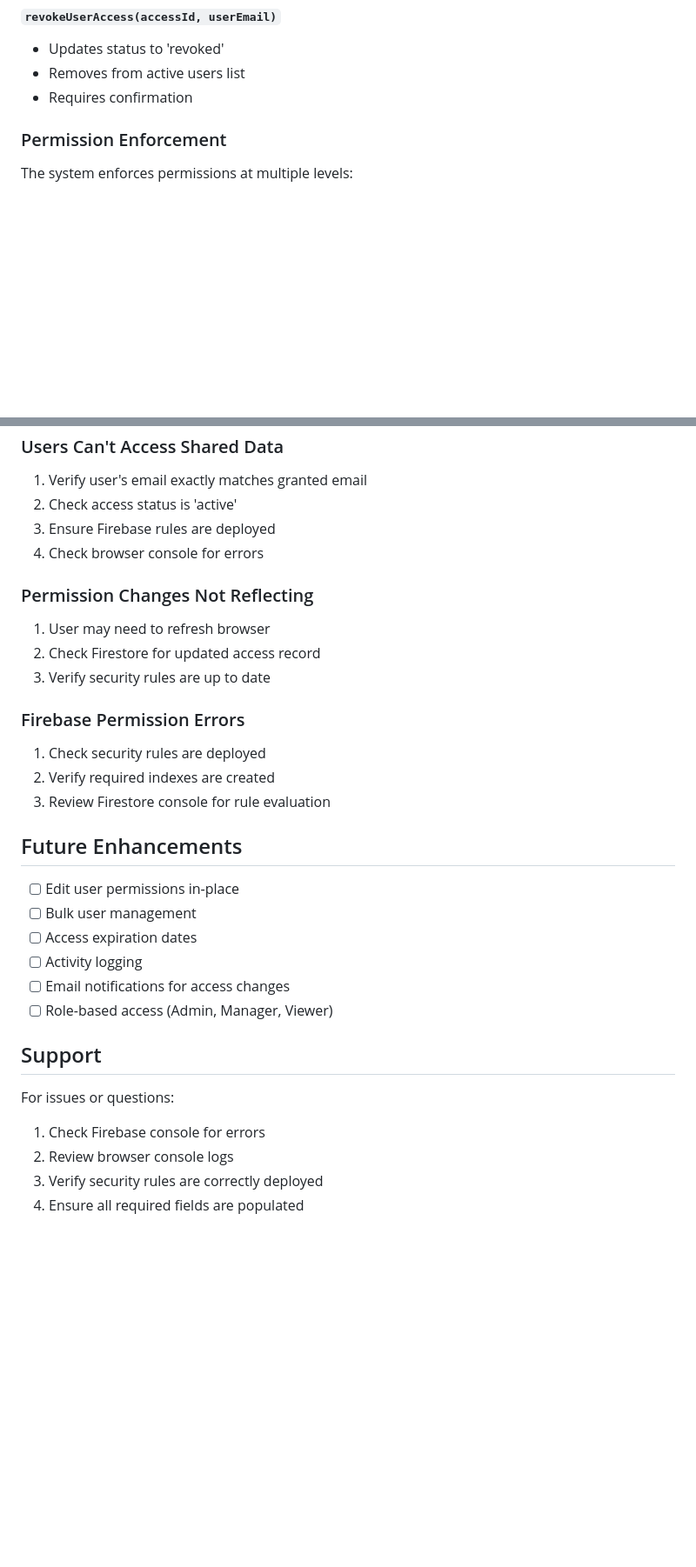
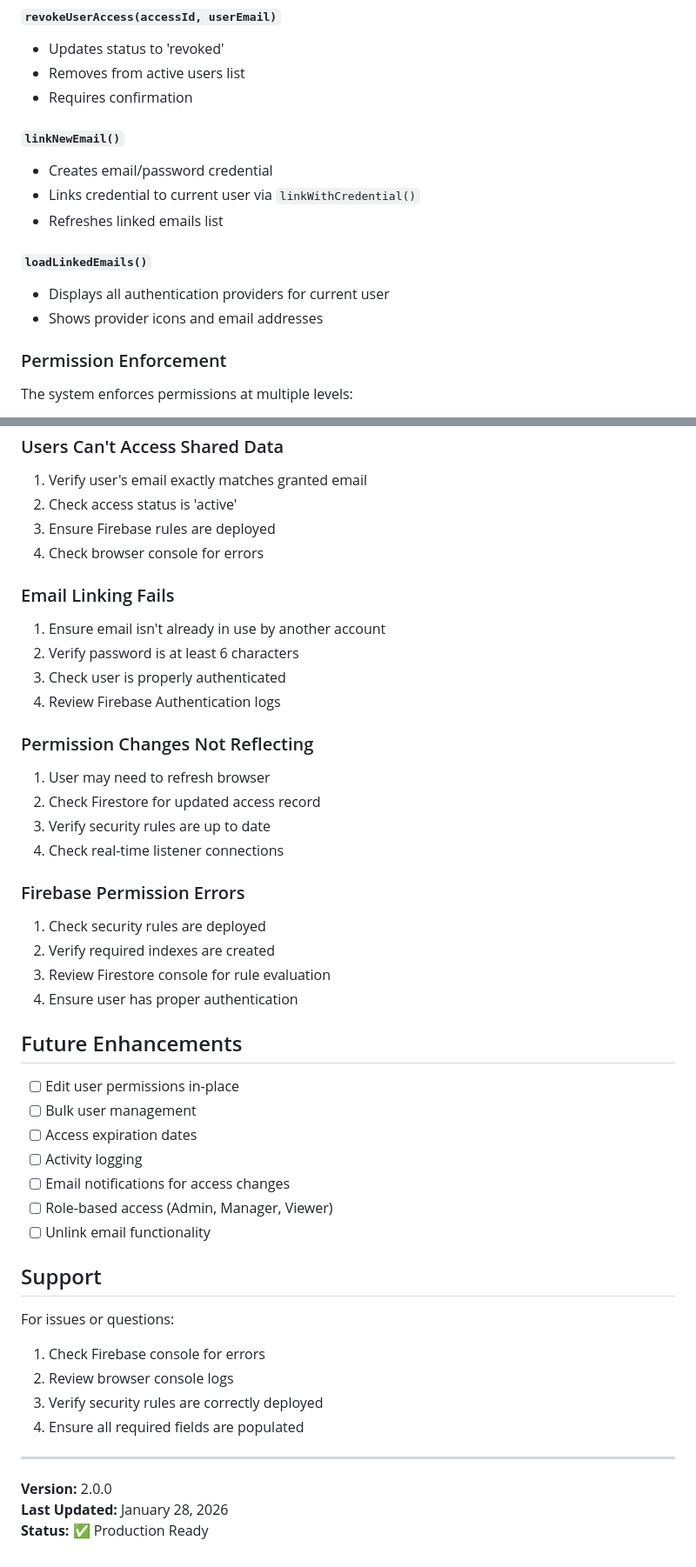
Before and after one commit to hidon1/w, a Markdown page: ACCESS_MANAGEMENT.md, 2 parts joined by grey strips. Shown at 87% size. Rendered like a GitHub page; blank space fills up the shorter version.

```diff
--- a/ACCESS_MANAGEMENT.md
+++ b/ACCESS_MANAGEMENT.md
@@ -123,6 +165,15 @@ The old invite-based system is deprecated but maintained for backward compatibil
 - Updates status to 'revoked'
 - Removes from active users list
 - Requires confirmation
+
+#### `linkNewEmail()`
+- Creates email/password credential
+- Links credential to current user via `linkWithCredential()`
+- Refreshes linked emails list
+
+#### `loadLinkedEmails()`
+- Displays all authentication providers for current user
+- Shows provider icons and email addresses
 
 ### Permission Enforcement
 
@@ -178,17 +236,26 @@ Firebase may require composite indexes for queries:
 3. Ensure Firebase rules are deployed
 4. Check browser console for errors
 
+### Email Linking Fails
+
+1. Ensure email isn't already in use by another account
+2. Verify password is at least 6 characters
+3. Check user is properly authenticated
+4. Review Firebase Authentication logs
+
 ### Permission Changes Not Reflecting
 
 1. User may need to refresh browser
 2. Check Firestore for updated access record
 3. Verify security rules are up to date
+4. Check real-time listener connections
 
 ### Firebase Permission Errors
 
 1. Check security rules are deployed
 2. Verify required indexes are created
 3. Review Firestore console for rule evaluation
+4. Ensure user has proper authentication
 
 ## Future Enhancements
 
@@ -198,6 +265,7 @@ Firebase may require composite indexes for queries:
 - [ ] Activity logging
 - [ ] Email notifications for access changes
 - [ ] Role-based access (Admin, Manager, Viewer)
+- [ ] Unlink email functionality
 
 ## Support
 
@@ -206,3 +274,9 @@ For issues or questions:
 2. Review browser console logs
 3. Verify security rules are correctly deployed
 4. Ensure all required fields are populated
+
+---
+
+**Version:** 2.0.0
+**Last Updated:** January 28, 2026
+**Status:** ✅ Production Ready
```
Also changed, not shown: other parts of ACCESS_MANAGEMENT.md (+80 -31 lines).
